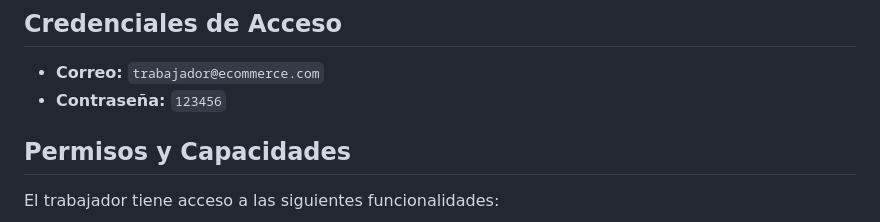
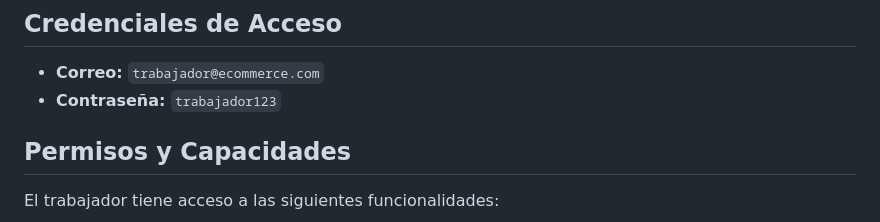
Before and after one commit to mrnun29/ecommerce-bd-fase2, a Markdown page: docs/TRABAJADOR.md, the part around the change. Drawn GitHub-style.

Commit message:
Update TRABAJADOR.md
Cambio de contraseña.

```diff
--- a/docs/TRABAJADOR.md
+++ b/docs/TRABAJADOR.md
@@ -7,7 +7,7 @@ El **Trabajador** (o Empleado) es el rol encargado de procesar ventas directas e
 ## Credenciales de Acceso
 
 - **Correo:** `trabajador@ecommerce.com`
-- **Contraseña:** `123456`
+- **Contraseña:** `trabajador123`
 
 ## Permisos y Capacidades
 
```
